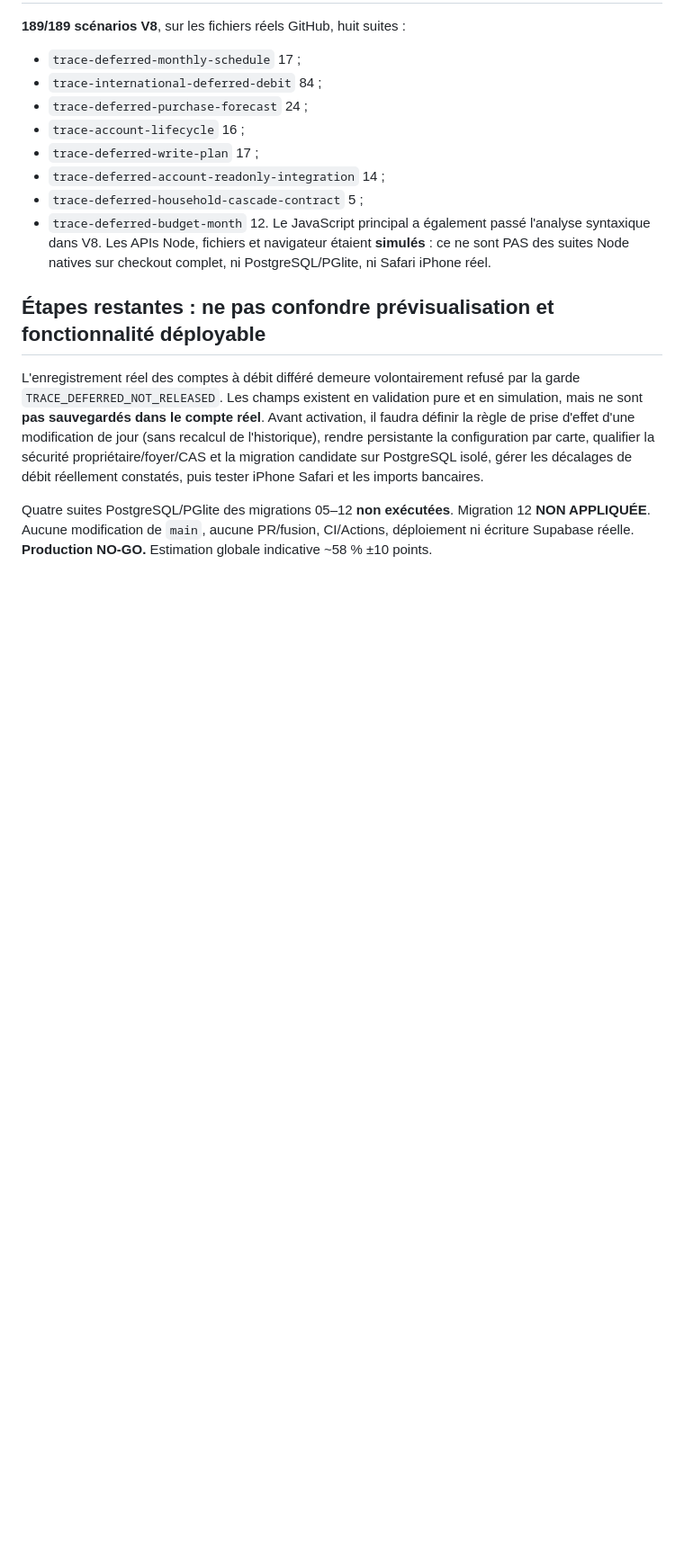
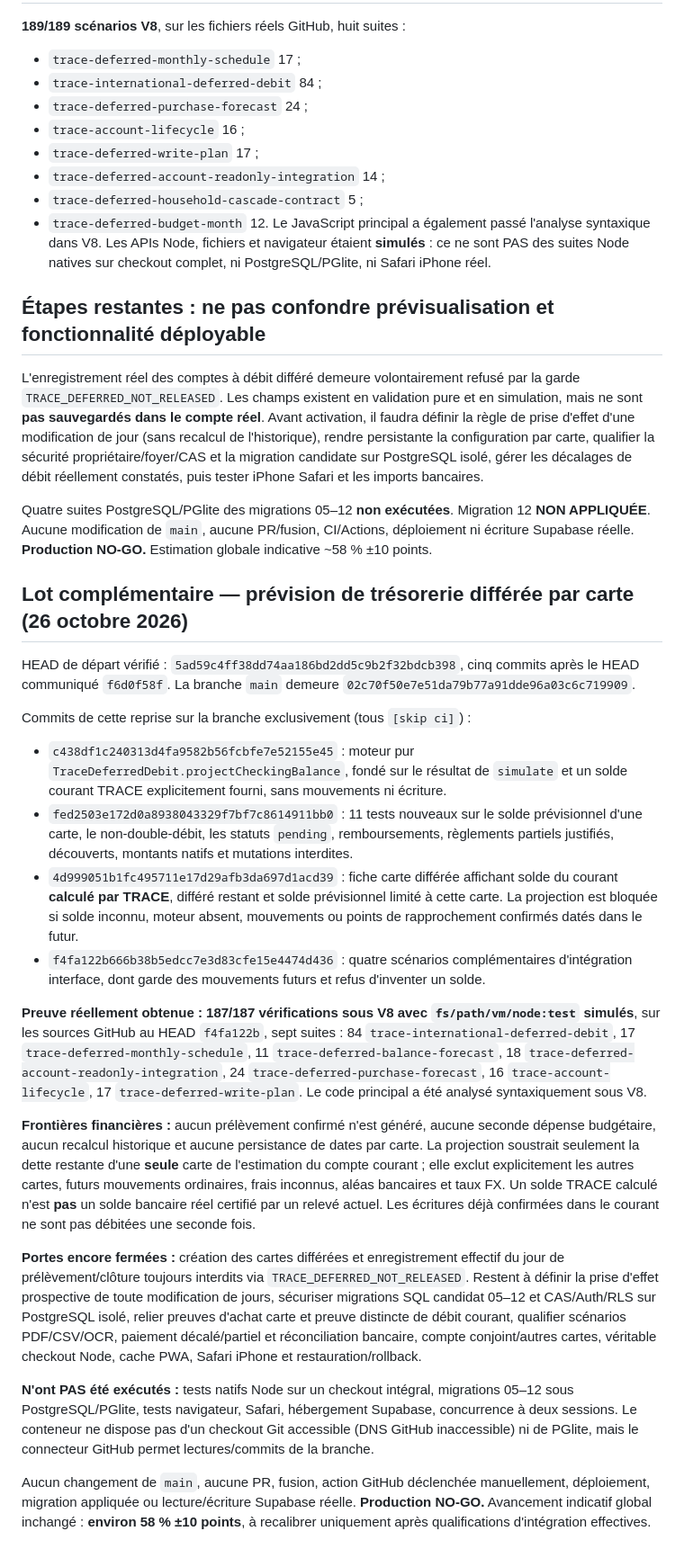
Before and after one commit to louisantoine78/Budget-duo, a Markdown page: docs/TRACE-5.37.0-DEFERRED-MONTHLY-SCHEDULE-HANDOFF-2026-10-26.md, the part around the change. Shown at 90% size. Drawn GitHub-style; blank space fills up the shorter version.

Commit message:
docs(trace): record deferred cash forecast and verified release blockers [skip ci]

```diff
--- a/docs/TRACE-5.37.0-DEFERRED-MONTHLY-SCHEDULE-HANDOFF-2026-10-26.md
+++ b/docs/TRACE-5.37.0-DEFERRED-MONTHLY-SCHEDULE-HANDOFF-2026-10-26.md
@@ -44,3 +44,26 @@ Le JavaScript principal a également passé l'analyse syntaxique dans V8. Les AP
 L'enregistrement réel des comptes à débit différé demeure volontairement refusé par la garde `TRACE_DEFERRED_NOT_RELEASED`. Les champs existent en validation pure et en simulation, mais ne sont **pas sauvegardés dans le compte réel**. Avant activation, il faudra définir la règle de prise d'effet d'une modification de jour (sans recalcul de l'historique), rendre persistante la configuration par carte, qualifier la sécurité propriétaire/foyer/CAS et la migration candidate sur PostgreSQL isolé, gérer les décalages de débit réellement constatés, puis tester iPhone Safari et les imports bancaires.
 
 Quatre suites PostgreSQL/PGlite des migrations 05–12 **non exécutées**. Migration 12 **NON APPLIQUÉE**. Aucune modification de `main`, aucune PR/fusion, CI/Actions, déploiement ni écriture Supabase réelle. **Production NO-GO.** Estimation globale indicative ~58 % ±10 points.
+
+
+## Lot complémentaire — prévision de trésorerie différée par carte (26 octobre 2026)
+
+HEAD de départ vérifié : `5ad59c4ff38dd74aa186bd2dd5c9b2f32bdcb398`, cinq commits après le HEAD communiqué `f6d0f58f`. La branche `main` demeure `02c70f50e7e51da79b77a91dde96a03c6c719909`.
+
+Commits de cette reprise sur la branche exclusivement (tous `[skip ci]`) :
+
+- `c438df1c240313d4fa9582b56fcbfe7e52155e45` : moteur pur `TraceDeferredDebit.projectCheckingBalance`, fondé sur le résultat de `simulate` et un solde courant TRACE explicitement fourni, sans mouvements ni écriture.
+- `fed2503e172d0a8938043329f7bf7c8614911bb0` : 11 tests nouveaux sur le solde prévisionnel d'une carte, le non-double-débit, les statuts `pending`, remboursements, règlements partiels justifiés, découverts, montants natifs et mutations interdites.
+- `4d999051b1fc495711e17d29afb3da697d1acd39` : fiche carte différée affichant solde du courant **calculé par TRACE**, différé restant et solde prévisionnel limité à cette carte. La projection est bloquée si solde inconnu, moteur absent, mouvements ou points de rapprochement confirmés datés dans le futur.
+- `f4fa122b666b38b5edcc7e3d83cfe15e4474d436` : quatre scénarios complémentaires d'intégration interface, dont garde des mouvements futurs et refus d'inventer un solde.
+
+**Preuve réellement obtenue : 187/187 vérifications sous V8 avec `fs/path/vm/node:test` simulés**, sur les sources GitHub au HEAD `f4fa122b`, sept suites :
+84 `trace-international-deferred-debit`, 17 `trace-deferred-monthly-schedule`, 11 `trace-deferred-balance-forecast`, 18 `trace-deferred-account-readonly-integration`, 24 `trace-deferred-purchase-forecast`, 16 `trace-account-lifecycle`, 17 `trace-deferred-write-plan`. Le code principal a été analysé syntaxiquement sous V8.
+
+**Frontières financières :** aucun prélèvement confirmé n'est généré, aucune seconde dépense budgétaire, aucun recalcul historique et aucune persistance de dates par carte. La projection soustrait seulement la dette restante d'une **seule** carte de l'estimation du compte courant ; elle exclut explicitement les autres cartes, futurs mouvements ordinaires, frais inconnus, aléas bancaires et taux FX. Un solde TRACE calculé n'est **pas** un solde bancaire réel certifié par un relevé actuel. Les écritures déjà confirmées dans le courant ne sont pas débitées une seconde fois.
+
+**Portes encore fermées :** création des cartes différées et enregistrement effectif du jour de prélèvement/clôture toujours interdits via `TRACE_DEFERRED_NOT_RELEASED`. Restent à définir la prise d'effet prospective de toute modification de jours, sécuriser migrations SQL candidat 05–12 et CAS/Auth/RLS sur PostgreSQL isolé, relier preuves d'achat carte et preuve distincte de débit courant, qualifier scénarios PDF/CSV/OCR, paiement décalé/partiel et réconciliation bancaire, compte conjoint/autres cartes, véritable checkout Node, cache PWA, Safari iPhone et restauration/rollback.
+
+**N'ont PAS été exécutés :** tests natifs Node sur un checkout intégral, migrations 05–12 sous PostgreSQL/PGlite, tests navigateur, Safari, hébergement Supabase, concurrence à deux sessions. Le conteneur ne dispose pas d'un checkout Git accessible (DNS GitHub inaccessible) ni de PGlite, mais le connecteur GitHub permet lectures/commits de la branche.
+
+Aucun changement de `main`, aucune PR, fusion, action GitHub déclenchée manuellement, déploiement, migration appliquée ou lecture/écriture Supabase réelle. **Production NO-GO.** Avancement indicatif global inchangé : **environ 58 % ±10 points**, à recalibrer uniquement après qualifications d'intégration effectives.
```
